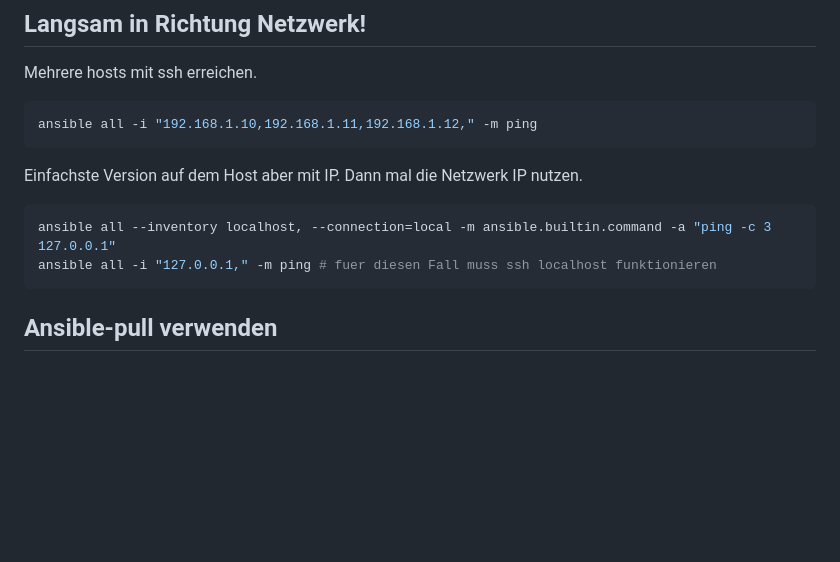
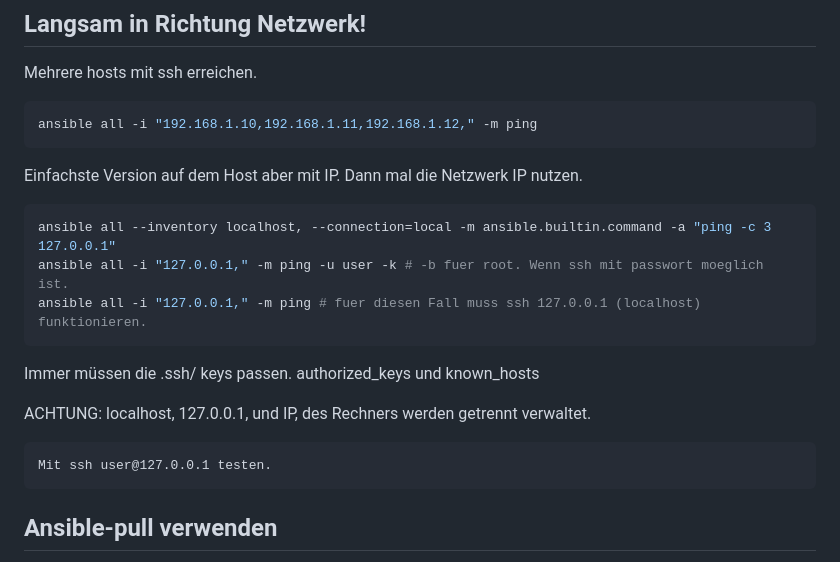
Before and after one commit to asc4asc/train-ansi, a Markdown page: README.md, the part around the change. GitHub-like rendering; blank space fills up the shorter version.

````diff
--- a/README.md
+++ b/README.md
@@ -25,9 +25,15 @@ ansible all -i "192.168.1.10,192.168.1.11,192.168.1.12," -m ping
 Einfachste Version auf dem Host aber mit IP. Dann mal die Netzwerk IP nutzen.
 ```bash
 ansible all --inventory localhost, --connection=local -m ansible.builtin.command -a "ping -c 3 127.0.0.1"
-ansible all -i "127.0.0.1," -m ping # fuer diesen Fall muss ssh localhost funktionieren
+ansible all -i "127.0.0.1," -m ping -u user -k # -b fuer root. Wenn ssh mit passwort moeglich ist.
+ansible all -i "127.0.0.1," -m ping # fuer diesen Fall muss ssh 127.0.0.1 (localhost) funktionieren.
 ```
+Immer müssen die .ssh/ keys passen. authorized_keys und known_hosts
 
+ACHTUNG: localhost, 127.0.0.1, und IP, des Rechners werden getrennt verwaltet.
+```
+Mit ssh user@127.0.0.1 testen.
+```
 ## Ansible-pull verwenden
 
 `ansible-pull` ist eine Alternative zu `ansible-push`. Es zieht die Playbooks von einem Versionskontrollsystem (z.B. Git) auf den Remote-Host und führt sie dort aus.
````
